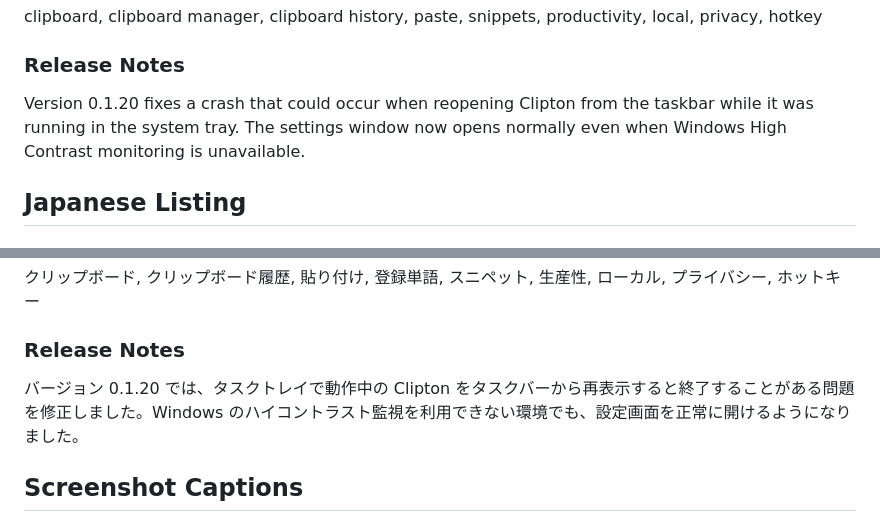
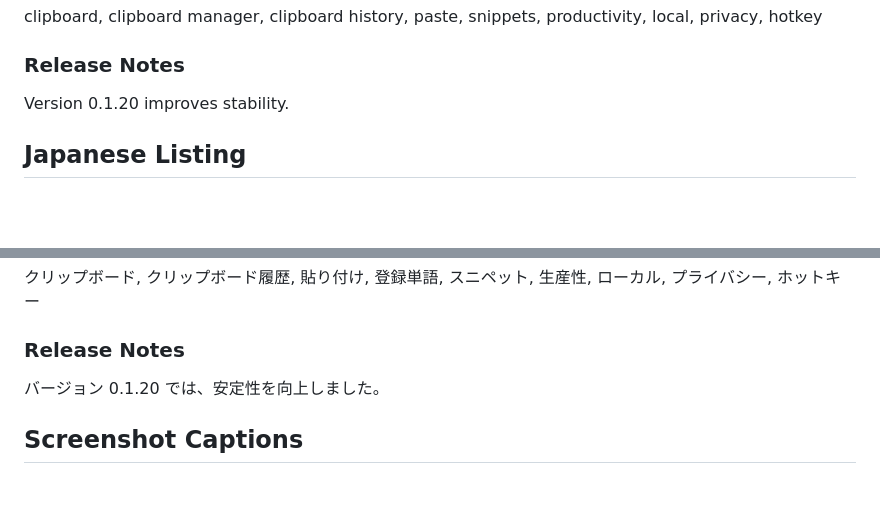
Before and after one commit to mmiyaji/clipton, a Markdown page: docs/STORE_LISTING.md, 2 parts joined by grey strips. Rendered like a GitHub page; blank space fills up the shorter version.

Commit message:
docs: simplify 0.1.20 release notes

```diff
--- a/docs/STORE_LISTING.md
+++ b/docs/STORE_LISTING.md
@@ -55,7 +55,7 @@ clipboard, clipboard manager, clipboard history, paste, snippets, productivity,
 
 ### Release Notes
 
-Version 0.1.20 fixes a crash that could occur when reopening Clipton from the taskbar while it was running in the system tray. The settings window now opens normally even when Windows High Contrast monitoring is unavailable.
+Version 0.1.20 improves stability.
 
 ## Japanese Listing
 
@@ -92,7 +92,7 @@ Clipton はプライバシーに配慮した日常作業向けに設計してい
 
 ### Release Notes
 
-バージョン 0.1.20 では、タスクトレイで動作中の Clipton をタスクバーから再表示すると終了することがある問題を修正しました。Windows のハイコントラスト監視を利用できない環境でも、設定画面を正常に開けるようになりました。
+バージョン 0.1.20 では、安定性を向上しました。
 
 ## Screenshot Captions
 
```
